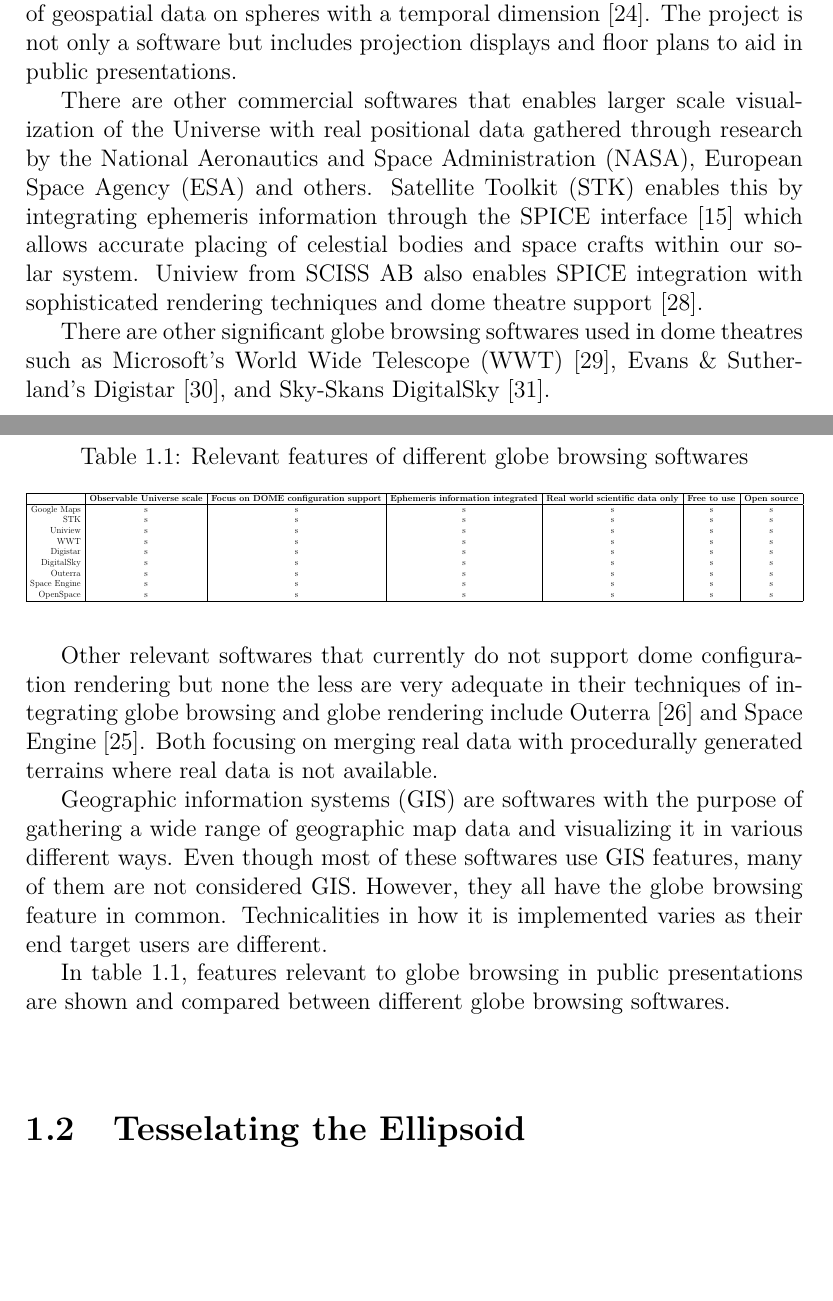
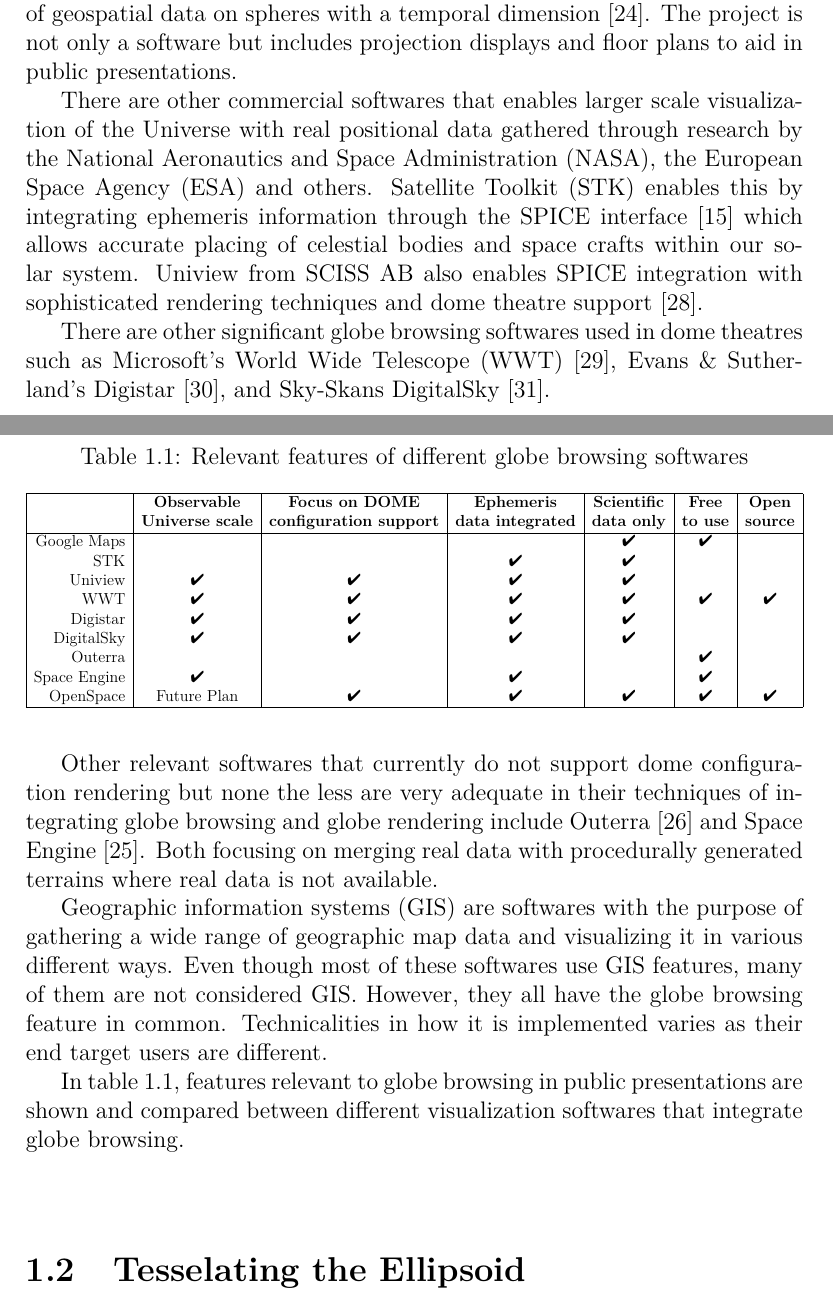
Before and after one commit to nusic/globe_browsing_report, a LaTeX thesis (report.tex, which reads introduction.tex): two parts of pages 8 and 9 of 43, joined at a grey line, cut so that both start at the same text, the shorter picture padded with empty space. Compiled offline with pdfLaTeX.

Commit message:
Include globe browsing in introduction.

```diff
--- a/introduction.tex
+++ b/introduction.tex
@@ -24,7 +24,7 @@
 
 Google Earth \cite{googlemaps} enables browsing of the Earth within a web browser using geometries for cities of high detail. The National Oceanic and Atmospheric Administration (NOAA) provides a sophisticated sphere rendering system, ''Science On a Sphere'', with the ability to visualize a vast amount of geospatial data on spheres with a temporal dimension \cite{sos}. The project is not only a software but includes projection displays and floor plans to aid in public presentations.
 
-There are other commercial softwares that enables larger scale visualization of the Universe with real positional data gathered through research by the National Aeronautics and Space Administration (NASA), European Space Agency (ESA) and others. Satellite Toolkit (STK) enables this by integrating ephemeris information through the SPICE interface \cite{spice} which allows accurate placing of celestial bodies and space crafts within our solar system. Uniview from SCISS AB also enables SPICE integration with sophisticated rendering techniques and dome theatre support \cite{uniview}.
+There are other commercial softwares that enables larger scale visualization of the Universe with real positional data gathered through research by the National Aeronautics and Space Administration (NASA), the European Space Agency (ESA) and others. Satellite Toolkit (STK) enables this by integrating ephemeris information through the SPICE interface \cite{spice} which allows accurate placing of celestial bodies and space crafts within our solar system. Uniview from SCISS AB also enables SPICE integration with sophisticated rendering techniques and dome theatre support \cite{uniview}.
 
 There are other significant globe browsing softwares used in dome theatres such as Microsoft's World Wide Telescope (WWT) \cite{wwt}, Evans \& Sutherland's Digistar \cite{digistar}, and Sky-Skans DigitalSky \cite{digitalsky}.
 
@@ -32,7 +32,7 @@
 
 Geographic information systems (GIS) are softwares with the purpose of gathering a wide range of geographic map data and visualizing it in various different ways. Even though most of these softwares use GIS features, many of them are not considered GIS. However, they all have the globe browsing feature in common. Technicalities in how it is implemented varies as their end target users are different.
 
-In table \ref{table:softwares}, features relevant to globe browsing in public presentations are shown and compared between different globe browsing softwares.
+In table \ref{table:softwares}, features relevant to globe browsing in public presentations are shown and compared between different visualization softwares that integrate globe browsing.
 
 \begin{center}
   \begin{table}
@@ -40,17 +40,18 @@
     \label{table:softwares}
   \resizebox{\textwidth}{!}{\begin{tabular}{| r | c | c | c | c | c | c |}
     \hline
-                            & \textbf{Observable Universe scale} & \textbf{Focus on DOME configuration support} & \textbf{Ephemeris information integrated} & \textbf{Real world scientific data only} & \textbf{Free to use} & \textbf{Open source} \\ \hline
+        & \textbf{Observable} & \textbf{Focus on DOME} & \textbf{Ephemeris} & \textbf{Scientific} & \textbf{Free} & \textbf{Open} \\
+	& \textbf{Universe scale} & \textbf{configuration support} & \textbf{data integrated} & \textbf{data only} & \textbf{to use}  & \textbf{source} \\ \hline
 
-    Google Maps &  s  &  s  &  s  &  s  & s & s \\
-    STK &  s  &  s  &  s  &  s  & s & s \\
-    Uniview &  s  &  s  &  s  &  s  & s & s \\
-    WWT &  s  &  s  &  s  &  s  & s & s \\
-    Digistar &  s  &  s  &  s  &  s  & s & s \\
-    DigitalSky &  s  &  s  &  s  &  s  & s & s \\
-    Outerra &  s  &  s  &  s  &  s  & s & s \\
-    Space Engine &  s  &  s  &  s  &  s  & s & s \\
-    OpenSpace &  s  &  s  &  s  &  s  & s & s \\
+    Google Maps &  &  &  & \ding{52} & \ding{52} & \\
+    STK &  &  & \ding{52} & \ding{52} & & \\
+    Uniview & \ding{52} & \ding{52} & \ding{52} & \ding{52} &  & \\
+    WWT & \ding{52} & \ding{52} & \ding{52} & \ding{52} & \ding{52} & \ding{52} \\
+    Digistar & \ding{52} & \ding{52} & \ding{52} & \ding{52} &  &  \\
+    DigitalSky & \ding{52} & \ding{52} & \ding{52} & \ding{52} &  &  \\
+    Outerra &  &  &  &  & \ding{52} & \\
+    Space Engine & \ding{52}  &  & \ding{52} &  & \ding{52} & \\
+    OpenSpace & Future Plan & \ding{52} & \ding{52} & \ding{52} & \ding{52} & \ding{52} \\
     \hline
   \end{tabular}}
   \end{table}
--- a/report.tex
+++ b/report.tex
@@ -35,6 +35,7 @@
 
 \usepackage[T1]{fontenc} % åäö
 \usepackage{lmodern} %åäö
+\usepackage{pifont} %  Check marks
 
 \begin{document}
 \renewcommand\bibname{References} %Renames "Bibliography" to "References" on ref page
```
